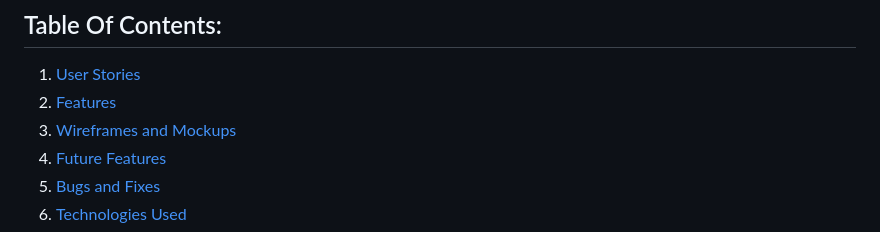
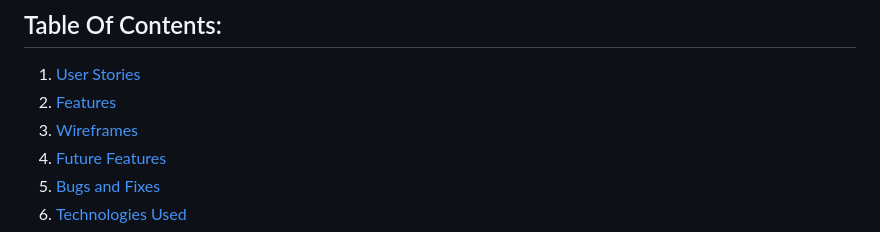
Before and after one commit to Salewitcher/star_wardrobe, a Markdown page: README.md, the part around one of its changes. GitHub-like rendering.

```diff
--- a/README.md
+++ b/README.md
@@ -29,7 +29,7 @@ This business model emphasizes a fan-first approach by building trust and creati
 ## Table Of Contents:
 1. [User Stories](#user-stories)
 2. [Features](#features)
-3. [Wireframes and Mockups](#wireframes-and-mockups)
+3. [Wireframes](#wireframes)
 4. [Future Features](#future-features)
 5. [Bugs and Fixes](#bugs-and-fixes)
 6. [Technologies Used](#technologies-used)
```
Also changed, not shown: other parts of README.md (+1 -1 lines).
